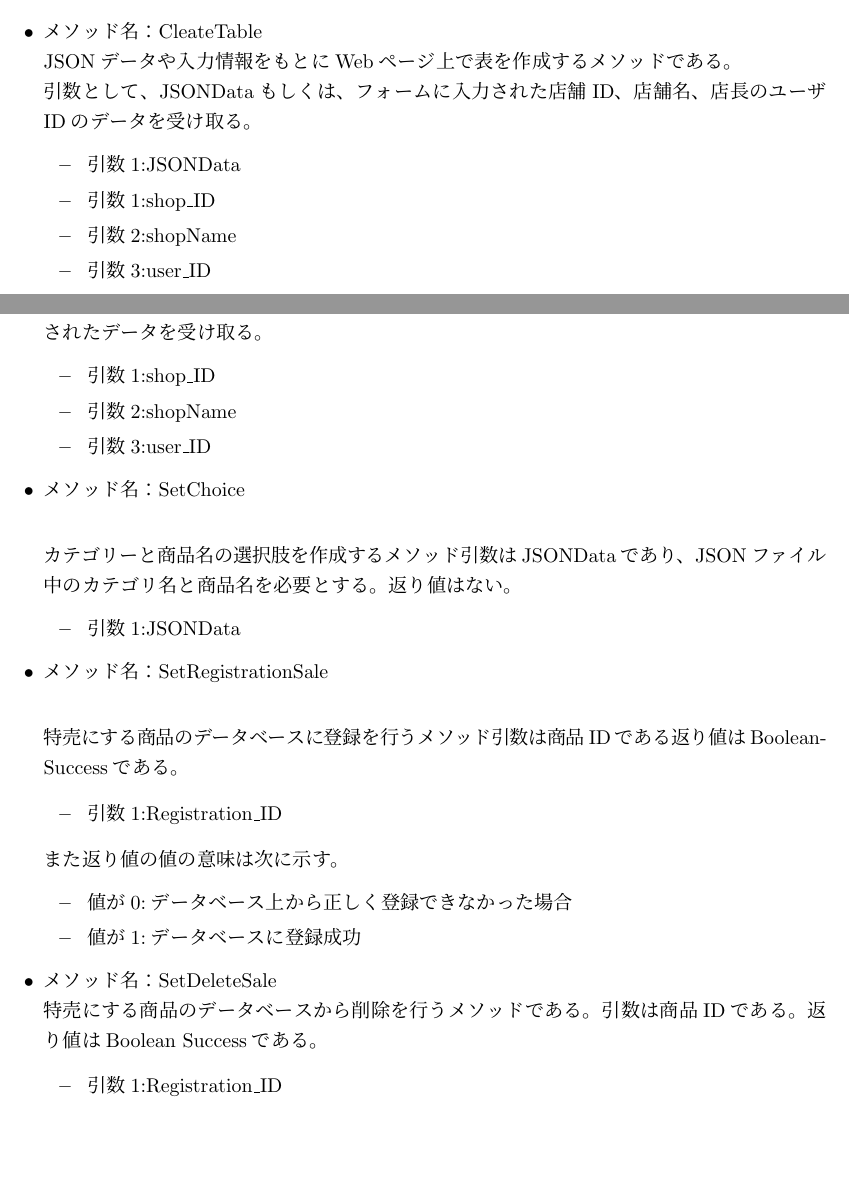
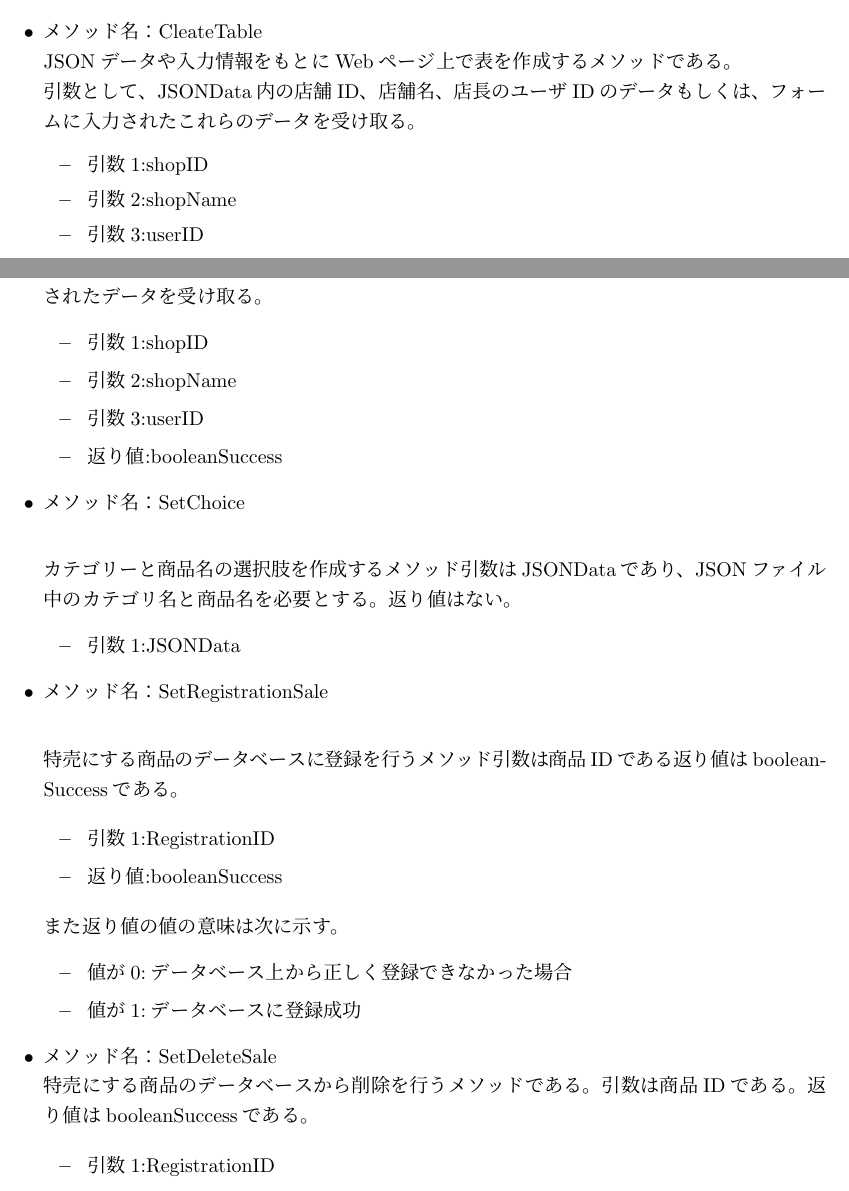
Before and after one commit to Toron-KUT/Toron_FrontEnd, a LaTeX document (document/WEB_naibu/内部JS.tex): two parts of pages 6 and 9 of 16 before the commit and two parts of pages 6 and 9 of 20 after it, joined at a grey line, cut so that both start at the same text, the shorter picture padded with empty space. Compiled offline with pLaTeX and dvipdfmx.

Commit message:
内部不備訂正画像も更新

```diff
--- a/document/WEB_naibu/内部JS.tex
+++ b/document/WEB_naibu/内部JS.tex
@@ -138,7 +140,7 @@ Webページでログインする際に、入力されたログイン情報が
 また返り値はである。これは、データベース上にログイン情報が存在したか判定を行った結果を返すものである。
 
 	\begin{itemize}
-		\item 引数1:user\_ID
+		\item 引数1:userID
 		\item 引数2:password
 		\item 返り値:IdentifivationNumber
 	\end{itemize}
@@ -146,7 +148,7 @@ Webページでログインする際に、入力されたログイン情報が
 
 JSONファイルを作成するメソッドである。引数は、ユーザIDとパスワードである。生成したJSONファイルを返り値とする。
 	\begin{itemize}
-		\item 引数1:user\_ID
+		\item 引数1:userID
 		\item 引数2:password
 		\item 返り値:JSONData
 	\end{itemize}
@@ -199,25 +201,22 @@ JSONファイルを作成するメソッドである。引数は、ユーザID
 
 \item メソッド名：CleateTable\\
 JSONデータや入力情報をもとにWebページ上で表を作成するメソッドである。\\
-引数として、JSONDataもしくは、フォームに入力された店舗ID、店舗名、店長のユーザIDのデータを受け取る。
+引数として、JSONData内の店舗ID、店舗名、店長のユーザIDのデータもしくは、フォームに入力されたこれらのデータを受け取る。
 	\begin{itemize}
-		\item 引数1:JSONData
-
-
-		\item 引数1:shop\_ID
+		\item 引数1:shopID
 		\item 引数2:shopName
-		\item 引数3:user\_ID
+		\item 引数3:userID
 	\end{itemize}
 \item メソッド名：RegistrationShop\\
 
 追加の店舗情報をデータベースに登録するメソッドである。
 引数は店舗IDと店舗名、店長のユーザIDである。
-返り値はBooleanSuccessである。
+返り値はbooleanSuccessである。
 	\begin{itemize}
-		\item 引数1:shop\_ID
+		\item 引数1:shopID
 		\item 引数2:shopName
-		\item 引数3:user\_ID
-		\item 返り値:Boolean Success
+		\item 引数3:userID
+		\item 返り値:booleanSuccess
 	\end{itemize}
 また返り値の値の意味は次に示す。
 	\begin{itemize}
@@ -236,12 +235,12 @@ JSONデータや入力情報をもとにWebページ上で表を作成するメ
 
 店舗情報を変更する際の処理を行うメソッドである。
 引数は店舗IDと店舗名、店長のユーザIDである。
-返り値はBooleanSuccessである。
+返り値はbooleanSuccessである。
 	\begin{itemize}
-		\item 引数1:shop\_ID
+		\item 引数1:shopID
 		\item 引数2:shopName
-		\item 引数3:user\_ID
-		\item 返り値:BooleanSuccess
+		\item 引数3:userID
+		\item 返り値:booleanSuccess
 	\end{itemize}
 また返り値の値の意味は次に示す。
 	\begin{itemize}
@@ -255,9 +254,9 @@ JSONデータや入力情報をもとにWebページ上で表を作成するメ
 引数は店舗IDと店舗名、店長のユーザIDである。
 返り値はJSONDataである。
 	\begin{itemize}
-		\item 引数1:shop\_ID
+		\item 引数1:shopID
 		\item 引数2:shopName
-		\item 引数3:user\_ID
+		\item 引数3:userID
 		\item 返り値:JSONData
 	\end{itemize}
 \item メソッド名：UpdateShop\\
@@ -275,9 +274,9 @@ JSONデータや入力情報をもとにWebページ上で表を作成するメ
 返り値はない。
 
 	\begin{itemize}
-		\item 引数1:shop\_ID
+		\item 引数1:shopID
 		\item 引数2:shopName
-		\item 引数3:user\_ID
+		\item 引数3:userID
 		\item 返り値:JSONData
 	\end{itemize}
 \subsection{店舗情報削除}
@@ -286,13 +285,13 @@ JSONデータや入力情報をもとにWebページ上で表を作成するメ
 
 店舗情報を削除する際の処理を行うメソッドである。
 引数は店舗IDと店舗名、店長のユーザIDである。
-返り値はBoolean Successである。
+返り値はbooleanSuccessである。
 
 	\begin{itemize}
-		\item 引数1:shop\_ID
+		\item 引数1:shopID
 		\item 引数2:shopName
-		\item 引数3:user\_ID
-		\item 返り値:Boolean Success
+		\item 引数3:userID
+		\item 返り値:booleanSuccess
 	\end{itemize}
 また返り値の値の意味は次に示す。
 	\begin{itemize}
@@ -306,9 +305,9 @@ JSONデータや入力情報をもとにWebページ上で表を作成するメ
 引数は店舗IDと店舗名、店長のユーザIDである。
 返り値はない。
 	\begin{itemize}
-		\item 引数1:shop\_ID
+		\item 引数1:shopID
 		\item 引数2:shopName
-		\item 引数3:user\_ID
+		\item 引数3:userID
 	\end{itemize}
 
 \subsection{ログアウト}
@@ -332,9 +331,10 @@ JSONデータや入力情報をもとにWebページ上で表を作成するメ
 JSONデータや入力情報をもとにWebページ上で表を作成するメソッドである。\\
 引数として、JSONData内の店舗ID、店舗名、店長のユーザIDもしくは、フォームに入力されたデータを受け取る。
 	\begin{itemize}
-		\item 引数1:shop\_ID
+		\item 引数1:shopID
 		\item 引数2:shopName
-		\item 引数3:user\_ID
+		\item 引数3:userID
+		\item 返り値:booleanSuccess
 	\end{itemize}
 \item メソッド名：SetChoice\\
 
@@ -349,10 +349,11 @@ JSONデータや入力情報をもとにWebページ上で表を作成するメ
 
 特売にする商品のデータベースに登録を行うメソッド
 引数は商品IDである%かな？
-返り値はBooleanSuccessである。
+返り値はbooleanSuccessである。
 
 	\begin{itemize}
-		\item 引数1:Registration\_ID
+		\item 引数1:RegistrationID
+		\item 返り値:booleanSuccess
 	\end{itemize}
 また返り値の値の意味は次に示す。
 	\begin{itemize}
@@ -362,10 +363,11 @@ JSONデータや入力情報をもとにWebページ上で表を作成するメ
 \item メソッド名：SetDeleteSale\\
 特売にする商品のデータベースから削除を行うメソッドである。
 引数は商品IDである。
-返り値はBoolean Successである。
+返り値はbooleanSuccessである。
 
 	\begin{itemize}
-		\item 引数1:Registration\_ID
+		\item 引数1:RegistrationID
+		\item 返り値:booleanSuccess
 	\end{itemize}
 また返り値の値の意味は次に示す。
 	\begin{itemize}
@@ -390,9 +392,9 @@ JSONデータや入力情報をもとにWebページ上で表を作成するメ
 JSONデータや入力情報をもとにWebページ上で表を作成するメソッドである。\\
 引数として、JSONData内の店舗ID、店舗名、店長のユーザIDもしくは、フォームに入力されたデータを受け取る。
 	\begin{itemize}
-		\item 引数1:shop\_ID
+		\item 引数1:shopID
 		\item 引数2:shopName
-		\item 引数3:user\_ID
+		\item 引数3:userID
 	\end{itemize}
 \item メソッド名：SetChoice\\
 
@@ -400,17 +402,17 @@ JSONデータや入力情報をもとにWebページ上で表を作成するメ
 引数はJSONDataであり、JSONファイル中のカテゴリ名と商品名を必要とする。
 返り値はない。
 	\begin{itemize}
-		\item 引数1:shop\_ID
-		\item 引数2:Registration\_ID
+		\item 引数1:shopID
+		\item 引数2:productID
 	\end{itemize}
 
 \item メソッド名：SetRegistrationSpecialSale\\
 特価にする商品のデータベースに登録を行うメソッドである。
 引数は店舗IDと商品IDと割引率と割引フラグである。
-返り値はBooleanSuccessである。
+返り値はbooleanSuccessである。
 	\begin{itemize}
-		\item 引数1:shop\_ID
-		\item 引数2:Registration\_ID
+		\item 引数1:shopID
+		\item 引数2:productID
 		\item 引数3:rate
 		\item 引数4:rateFlag
 	\end{itemize}
@@ -423,10 +425,10 @@ JSONデータや入力情報をもとにWebページ上で表を作成するメ
 \item メソッド名：SetDeleteSpecialSale\\
 特価にする商品のデータベースに削除を行うメソッドである。
 引数は店舗IDと商品IDと割引率と割引フラグである。
-返り値はBooleanSuccessである。
+返り値はbooleanSuccessである。
 	\begin{itemize}
-		\item 引数1:shop\_ID
-		\item 引数2:Registration\_ID
+		\item 引数1:shopID
+		\item 引数2:productID
 		\item 引数3:rate
 		\item 引数4:rateFlag
 	\end{itemize}
@@ -439,10 +441,10 @@ JSONデータや入力情報をもとにWebページ上で表を作成するメ
 \item メソッド名：SetUpdateSpecialeSale
 売り切れた特価商品にイベントを起こすメソッドである。この際にデータベースのsoldoutの更新も行う。
 引数は店舗IDと商品IDである。
-返り値はBooleanSuccessである。
+返り値はbooleanSuccessである。
 	\begin{itemize}
-		\item 引数1:shop\_ID
-		\item 引数2:Registration\_ID
+		\item 引数1:shopID
+		\item 引数2:productID
 
 	\end{itemize}
 また返り値の値の意味は次に示す。
```
Also changed, not shown: document/WEB_naibu/oonishi1.jpg, document/WEB_naibu/oonishi2.jpg, document/WEB_naibu/oonishi21.jpg, document/WEB_naibu/oonishi22.jpg, document/WEB_naibu/oonishi23.jpg, document/WEB_naibu/oonishi24.jpg, document/WEB_naibu/oonishi25.jpg, document/WEB_naibu/oonishi3.jpg, document/WEB_naibu/oonishi4.jpg, document/WEB_naibu/内部JS.pdf, document/WEB_naibu/内部JS.tex (20 more changed lines), 3 other files.
